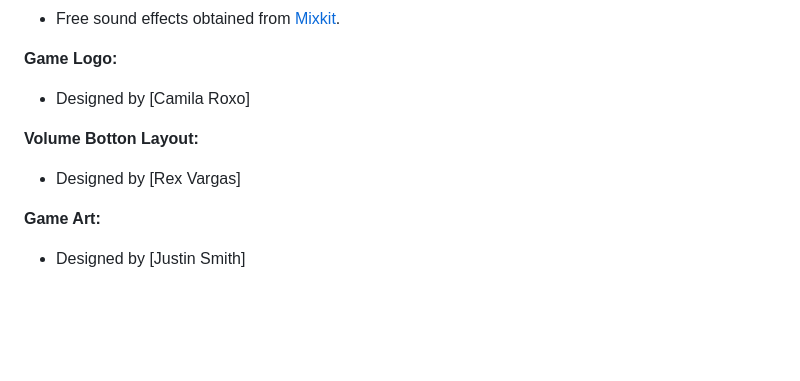
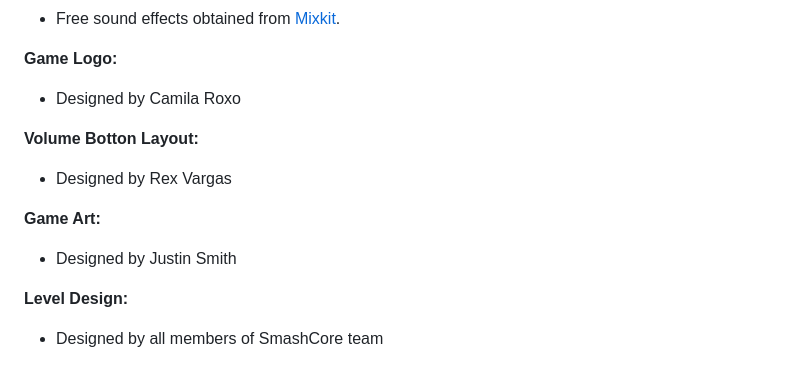
Before and after one commit to jcooke-dev/smashCore, a Markdown page: README.md, the part around the change. GitHub-like rendering; blank space fills up the shorter version.

```diff
--- a/README.md
+++ b/README.md
@@ -110,10 +110,13 @@ You can view the source code API, automatically generated with pdoc, here: https
 * Free sound effects obtained from [Mixkit](https://mixkit.co/free-sound-effects/game/).
 
 **Game Logo:**
-* Designed by [Camila Roxo]
+* Designed by Camila Roxo
 
 **Volume Botton Layout:**
-* Designed by [Rex Vargas]
+* Designed by Rex Vargas
 
 **Game Art:**
-* Designed by [Justin Smith]
+* Designed by Justin Smith
+
+**Level Design:**
+* Designed by all members of SmashCore team
```
